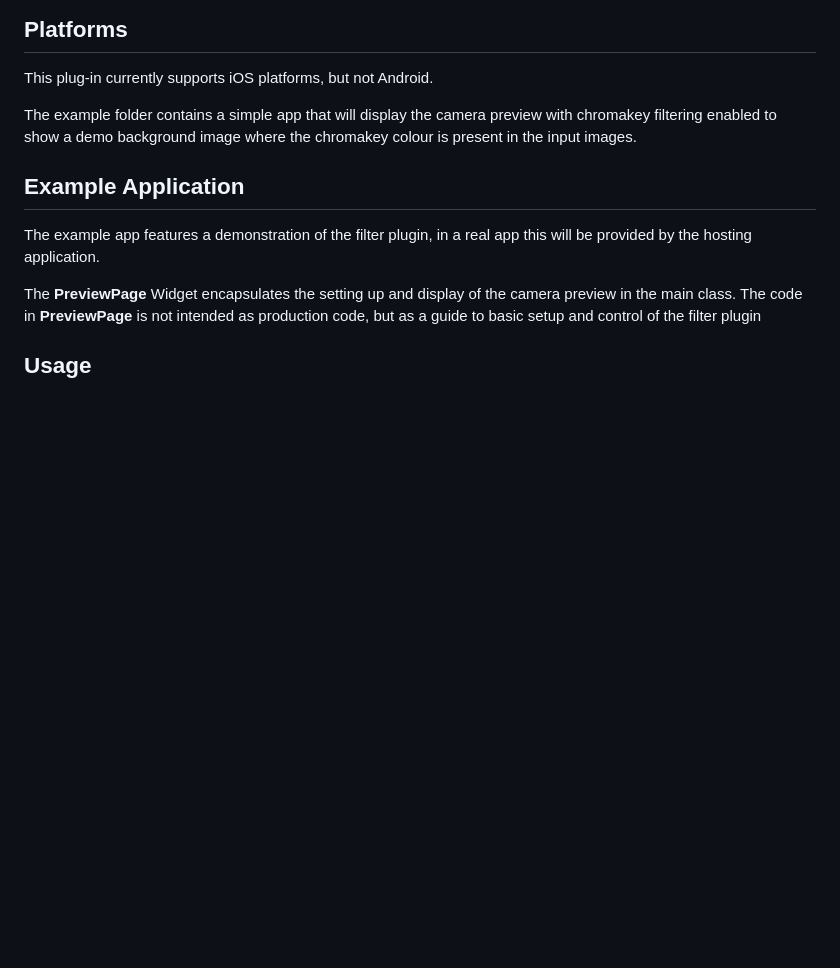
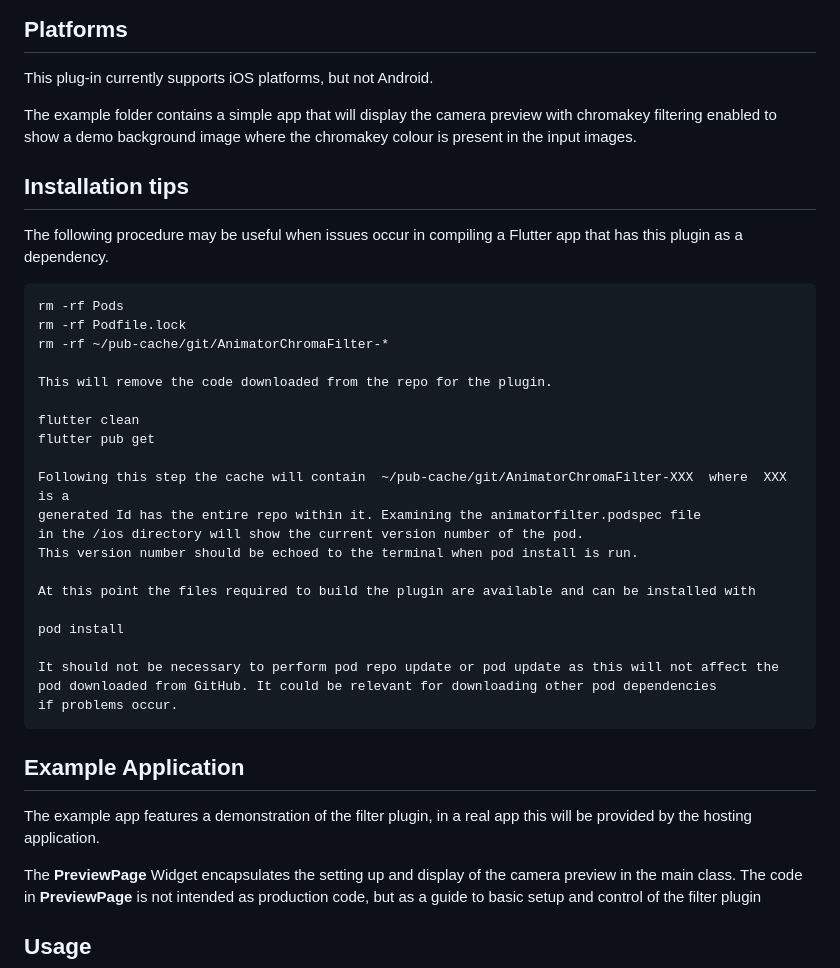
Before and after one commit to Aardman/AnimatorChromaFilter, a Markdown page: README.md, the part around the change. GitHub-like rendering; blank space fills up the shorter version.

Commit message:
Added pod installation tips to README

```diff
--- a/README.md
+++ b/README.md
@@ -7,6 +7,33 @@ Flutter filter plugin for filtering images from an image stream provided by the
 This plug-in currently supports iOS platforms, but not Android.
 
 The example folder contains a simple app that will display the camera preview with chromakey filtering enabled to show a demo background image where the chromakey colour is present in the input images.
+
+## Installation tips
+
+The following procedure may be useful when issues occur in compiling a Flutter app that has this plugin as a dependency.
+
+	rm -rf Pods
+	rm -rf Podfile.lock
+	rm -rf ~/pub-cache/git/AnimatorChromaFilter-*
+
+	This will remove the code downloaded from the repo for the plugin.
+
+	flutter clean
+	flutter pub get
+
+	Following this step the cache will contain  ~/pub-cache/git/AnimatorChromaFilter-XXX  where  XXX is a
+	generated Id has the entire repo within it. Examining the animatorfilter.podspec file
+	in the /ios directory will show the current version number of the pod.
+	This version number should be echoed to the terminal when pod install is run.
+
+	At this point the files required to build the plugin are available and can be installed with
+
+	pod install
+
+	It should not be necessary to perform pod repo update or pod update as this will not affect the
+	pod downloaded from GitHub. It could be relevant for downloading other pod dependencies
+	if problems occur.
+
 
 ## Example Application
 
```
